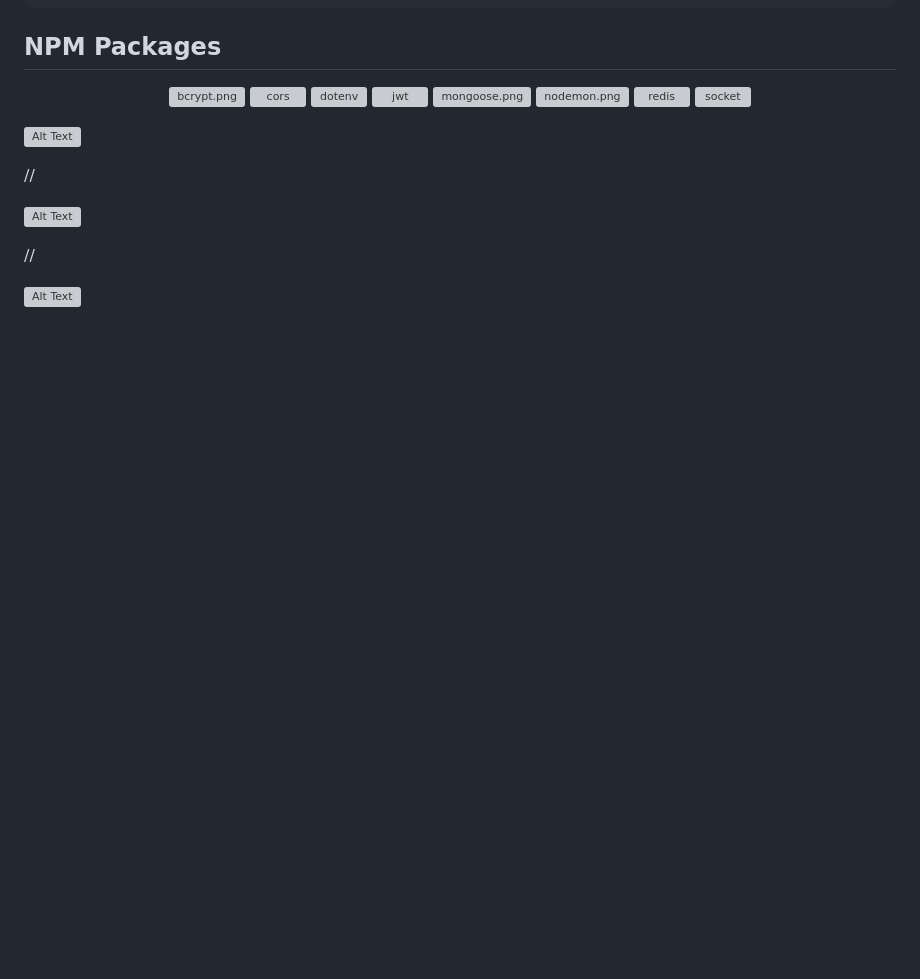
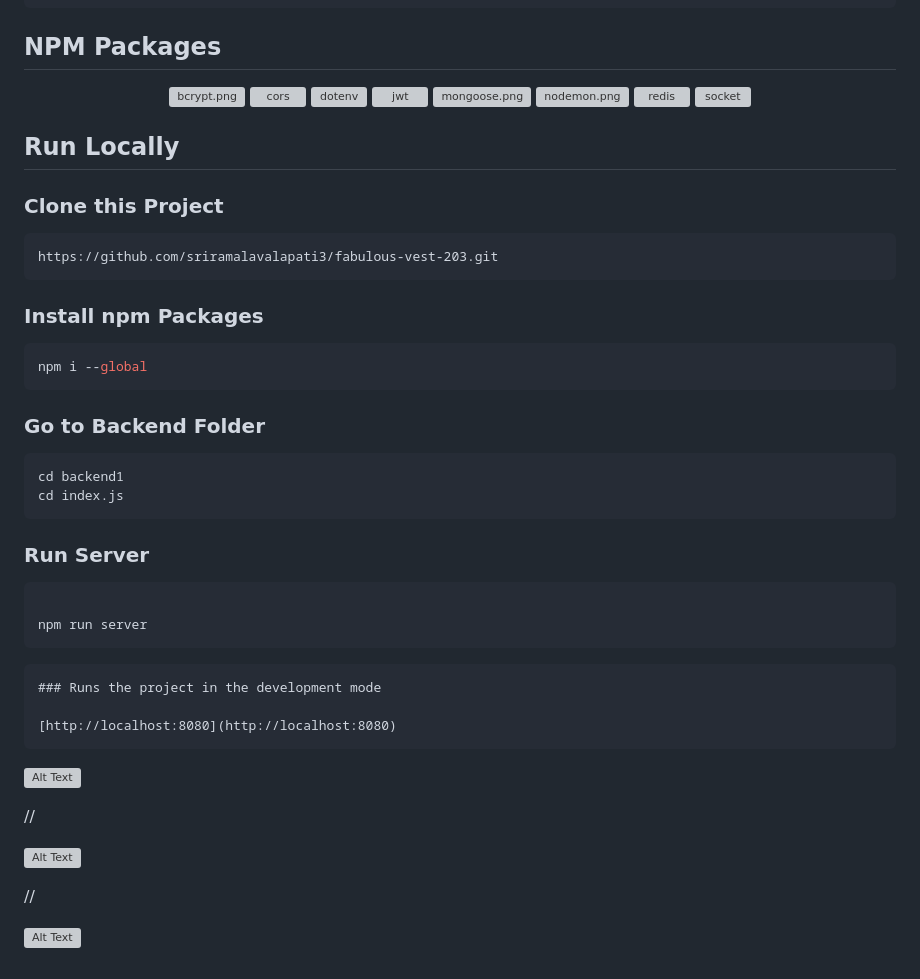
Before and after one commit to sriramalavalapati3/Typo-Tales, a Markdown page: README.md, the part around the change printed below. GitHub-like rendering; blank space fills up the shorter version; grey boxes are pictures that could not be loaded.

````diff
--- a/README.md
+++ b/README.md
@@ -70,6 +66,34 @@ NPM MODULES
 <img src="https://socket.io/images/logo.svg" alt="socket" width="70" height="50"/>
 </p>
 
+## Run Locally
+### Clone this Project
+```
+https://github.com/sriramalavalapati3/fabulous-vest-203.git
+```
+### Install npm Packages
+
+```javascript
+npm i --global
+```
+### Go to Backend Folder
+```
+cd backend1
+cd index.js
+```
+### Run Server
+```javascript
+
+npm run server
+```
+```
+### Runs the project in the development mode
+
+[http://localhost:8080](http://localhost:8080)
+```
+
+
+
 
 ![Alt Text](https://drive.google.com/uc?id=1ZtfKh-L35Fu_LN_eQczkWd5NqhZHaJn7)
 
````
Also changed, not shown: other parts of README.md (+0 -4 lines).
